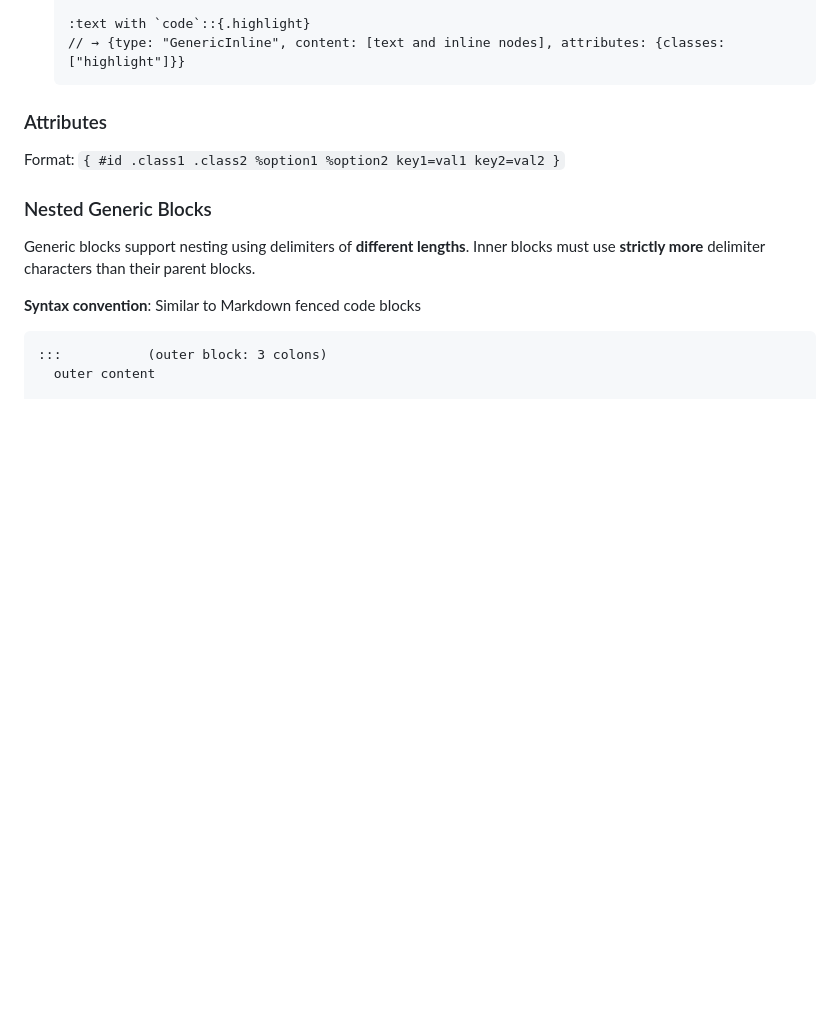
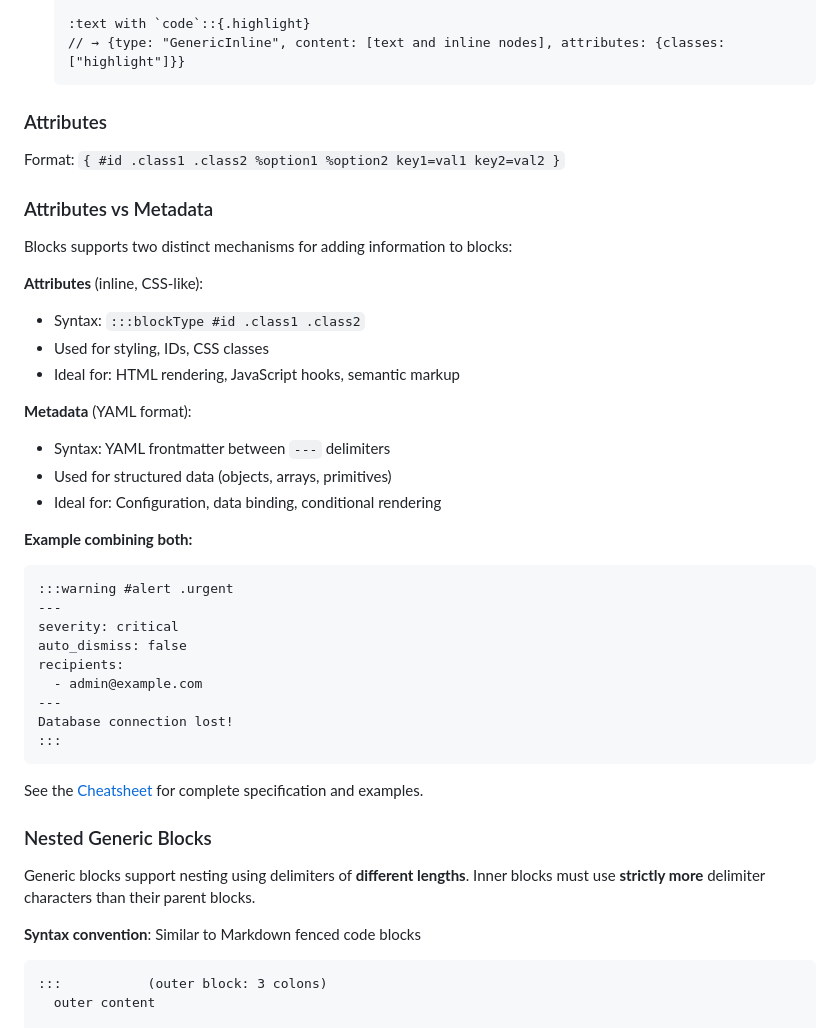
Before and after one commit to jt291/blocks, a Markdown page: README.md, the part around the change. GitHub-like rendering; blank space fills up the shorter version.

Commit message:
Add attributes vs metadata reference to README
Co-authored-by: jt291 <65126986+jt291@users.noreply.github.com>

````diff
--- a/README.md
+++ b/README.md
@@ -155,6 +155,35 @@ All inline elements follow a **uniform syntax rule**: if the first token after t
 
 Format: `{ #id .class1 .class2 %option1 %option2 key1=val1 key2=val2 }`
 
+### Attributes vs Metadata
+
+Blocks supports two distinct mechanisms for adding information to blocks:
+
+**Attributes** (inline, CSS-like):
+- Syntax: `:::blockType #id .class1 .class2`
+- Used for styling, IDs, CSS classes
+- Ideal for: HTML rendering, JavaScript hooks, semantic markup
+
+**Metadata** (YAML format):
+- Syntax: YAML frontmatter between `---` delimiters
+- Used for structured data (objects, arrays, primitives)
+- Ideal for: Configuration, data binding, conditional rendering
+
+**Example combining both:**
+```blocks
+:::warning #alert .urgent
+---
+severity: critical
+auto_dismiss: false
+recipients:
+  - admin@example.com
+---
+Database connection lost!
+:::
+```
+
+See the [Cheatsheet](cheatsheet.html#attributes-metadata) for complete specification and examples.
+
 ### Nested Generic Blocks
 
 Generic blocks support nesting using delimiters of **different lengths**. Inner blocks must use **strictly more** delimiter characters than their parent blocks.
````
